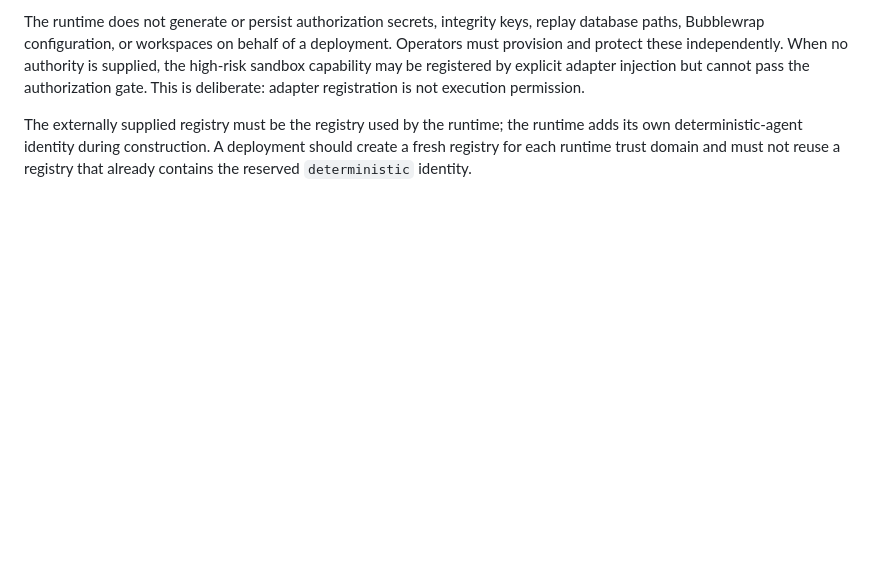
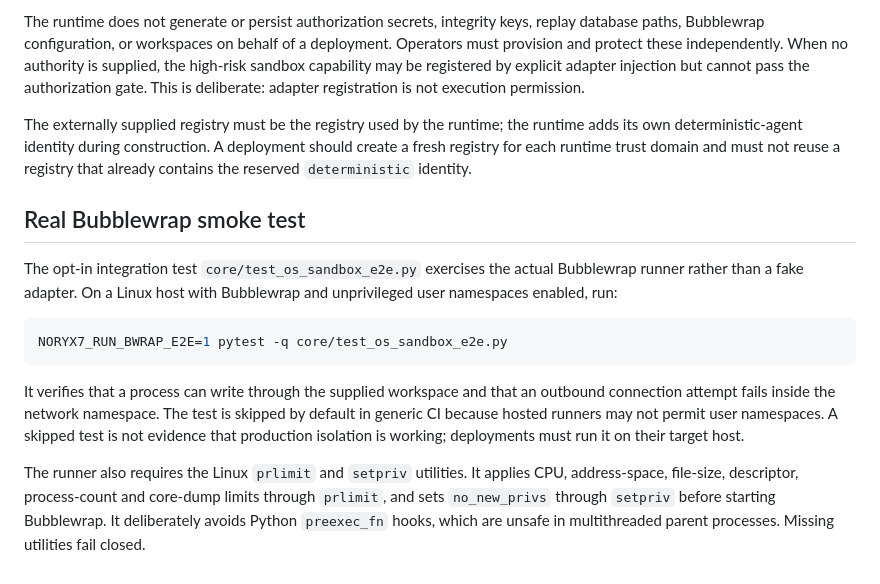
Before and after one commit to aadrian080404-prog/noryx77, a Markdown page: docs/HYPERSYNTH_SANDBOX_CAPABILITY.md, the part around the change. GitHub-like rendering; blank space fills up the shorter version.

Commit message:
docs(sandbox): include real Bubblewrap e2e and safe limit launcher

````diff
--- a/docs/HYPERSYNTH_SANDBOX_CAPABILITY.md
+++ b/docs/HYPERSYNTH_SANDBOX_CAPABILITY.md
@@ -67,3 +67,25 @@ the runtime adds its own deterministic-agent identity during construction.
 A deployment should create a fresh registry for each runtime trust domain and
 must not reuse a registry that already contains the reserved
 `deterministic` identity.
+
+## Real Bubblewrap smoke test
+
+The opt-in integration test `core/test_os_sandbox_e2e.py` exercises the actual
+Bubblewrap runner rather than a fake adapter. On a Linux host with Bubblewrap
+and unprivileged user namespaces enabled, run:
+
+```sh
+NORYX7_RUN_BWRAP_E2E=1 pytest -q core/test_os_sandbox_e2e.py
+```
+
+It verifies that a process can write through the supplied workspace and that
+an outbound connection attempt fails inside the network namespace. The test
+is skipped by default in generic CI because hosted runners may not permit user
+namespaces. A skipped test is not evidence that production isolation is
+working; deployments must run it on their target host.
+
+The runner also requires the Linux `prlimit` and `setpriv` utilities. It applies
+CPU, address-space, file-size, descriptor, process-count and core-dump limits
+through `prlimit`, and sets `no_new_privs` through `setpriv` before starting
+Bubblewrap. It deliberately avoids Python `preexec_fn` hooks, which are unsafe
+in multithreaded parent processes. Missing utilities fail closed.
````
